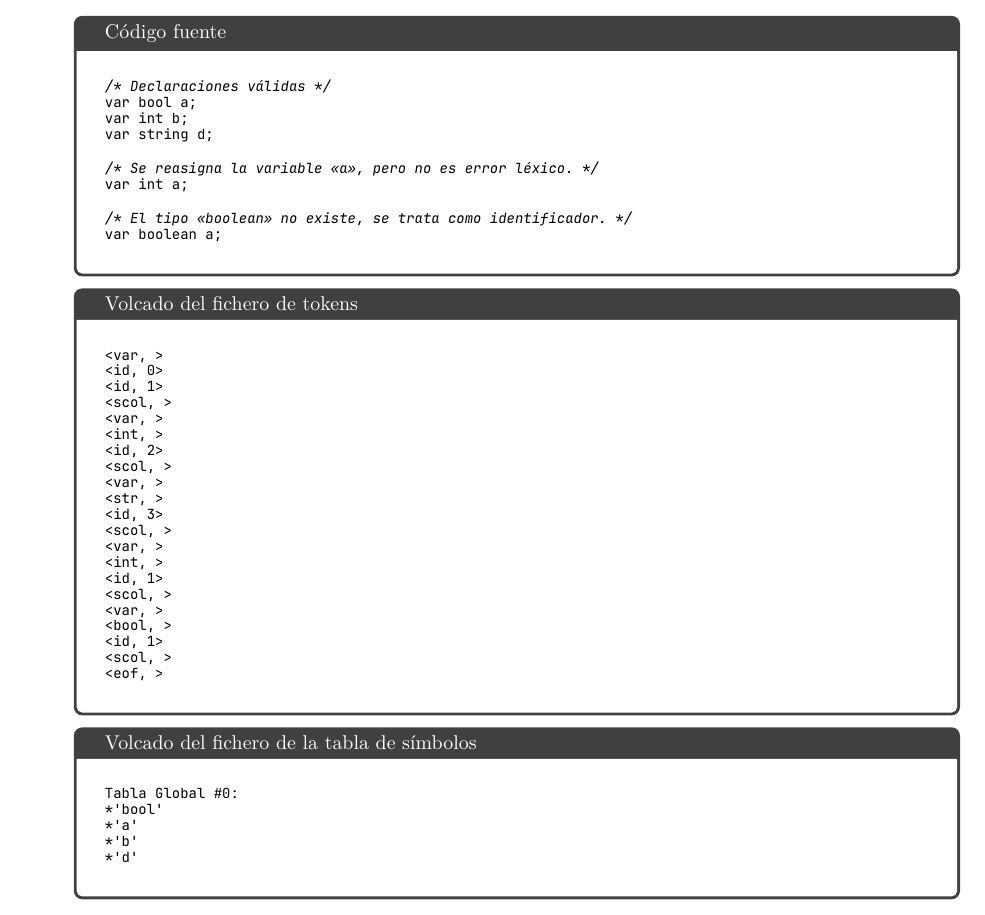
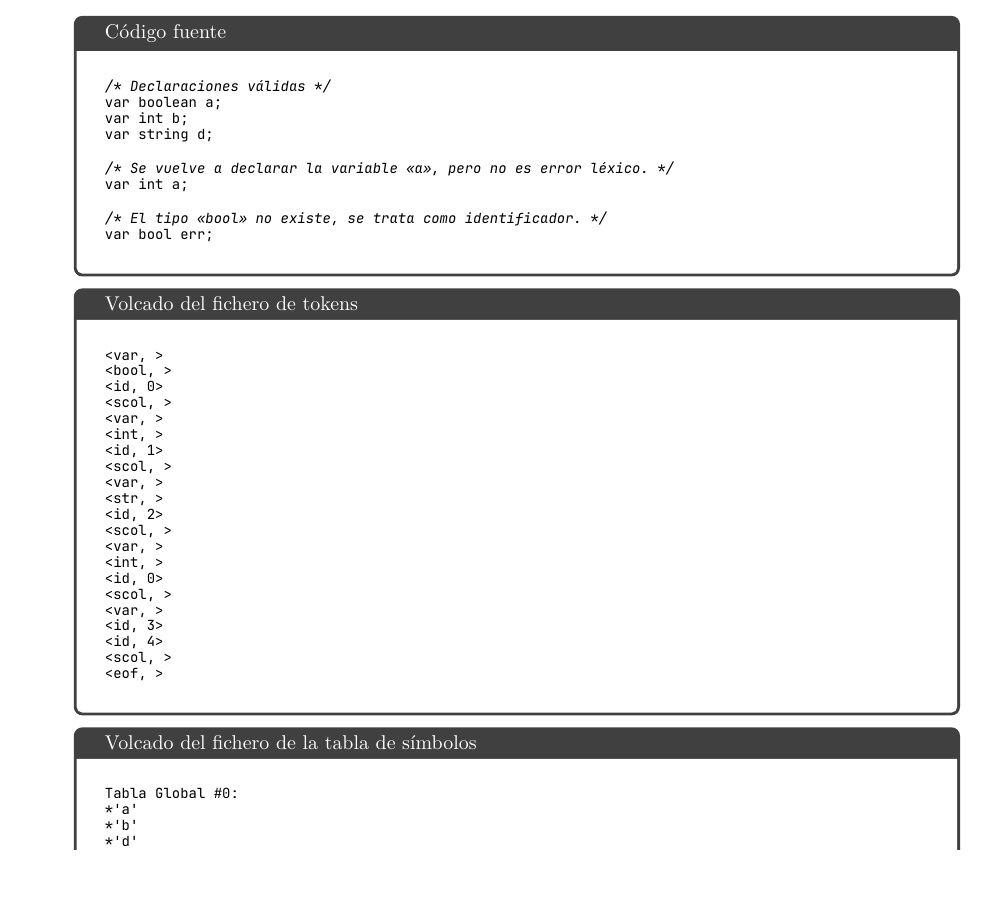
Before and after one commit to Pantareje/PDL, a LaTeX document (Memoria/Memoria.tex): part of page 7 of 10, cut so that both start at the same text, the shorter picture padded with empty space. Compiled offline with XeLaTeX.

Commit message:
Arreglado el código del primer caso de prueba.

```diff
--- a/Memoria/Memoria.tex
+++ b/Memoria/Memoria.tex
@@ -135,39 +135,39 @@ Con esto, demostramos el funcionamiento del programa en diferentes situaciones,
     \begin{tcolorbox}[title={Código fuente}, colback=white]
         \begin{lstlisting}
 /* Declaraciones válidas */
-var bool a;
+var boolean a;
 var int b;
 var string d;
 
-/* Se reasigna la variable «a», pero no es error léxico. */
+/* Se vuelve a declarar la variable «a», pero no es error léxico. */
 var int a;
 
-/* El tipo «boolean» no existe, se trata como identificador. */
-var boolean a;
+/* El tipo «bool» no existe, se trata como identificador. */
+var bool err;
         \end{lstlisting}
     \end{tcolorbox}
 
     \begin{tcolorbox}[title={Volcado del fichero de tokens}, colback=white]
         \begin{lstlisting}
 <var, >
+<bool, >
 <id, 0>
-<id, 1>
-<scol, >
-<var, >
-<int, >
-<id, 2>
-<scol, >
-<var, >
-<str, >
-<id, 3>
 <scol, >
 <var, >
 <int, >
 <id, 1>
 <scol, >
 <var, >
-<bool, >
-<id, 1>
+<str, >
+<id, 2>
+<scol, >
+<var, >
+<int, >
+<id, 0>
+<scol, >
+<var, >
+<id, 3>
+<id, 4>
 <scol, >
 <eof, >
         \end{lstlisting}
@@ -176,7 +176,6 @@ var boolean a;
     \begin{tcolorbox}[title={Volcado del fichero de la tabla de símbolos}, colback=white]
         \begin{lstlisting}
 Tabla Global #0:
-*'bool'
 *'a'
 *'b'
 *'d'
```
Also changed, not shown: Memoria/Memoria.tex (2 more changed lines).
